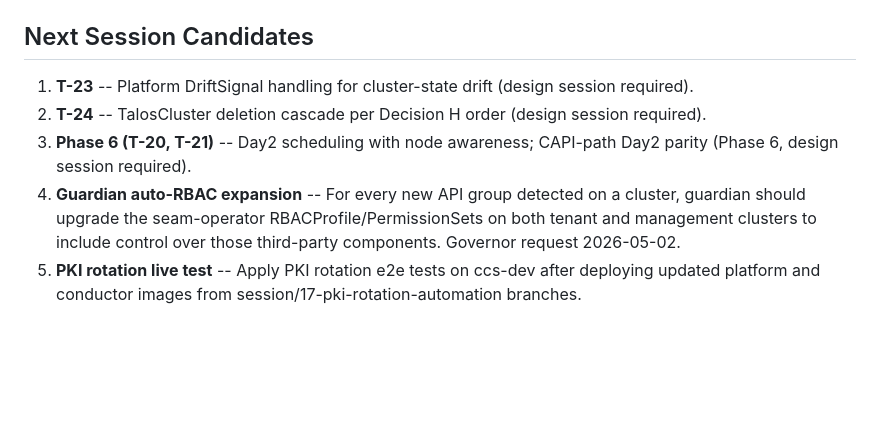
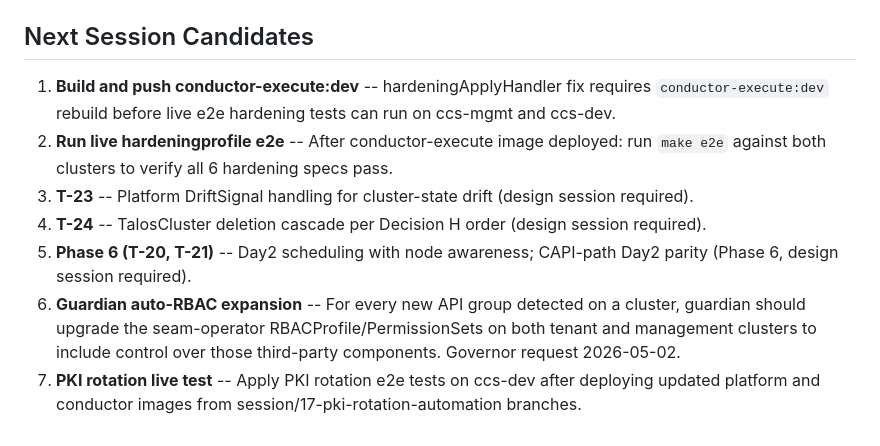
Before and after one commit to ontai-dev/ontai, a Markdown page: PROGRESS.md, the part around one of its changes. Drawn GitHub-style; blank space fills up the shorter version.

```diff
--- a/PROGRESS.md
+++ b/PROGRESS.md
@@ -627,7 +665,9 @@ Full implementation across four repos on branch `session/17-pki-rotation-automat
 ## Next Session Candidates
 
-1. **T-23** -- Platform DriftSignal handling for cluster-state drift (design session required).
-2. **T-24** -- TalosCluster deletion cascade per Decision H order (design session required).
-3. **Phase 6 (T-20, T-21)** -- Day2 scheduling with node awareness; CAPI-path Day2 parity (Phase 6, design session required).
-4. **Guardian auto-RBAC expansion** -- For every new API group detected on a cluster, guardian should upgrade the seam-operator RBACProfile/PermissionSets on both tenant and management clusters to include control over those third-party components. Governor request 2026-05-02.
-5. **PKI rotation live test** -- Apply PKI rotation e2e tests on ccs-dev after deploying updated platform and conductor images from session/17-pki-rotation-automation branches.
+1. **Build and push conductor-execute:dev** -- hardeningApplyHandler fix requires `conductor-execute:dev` rebuild before live e2e hardening tests can run on ccs-mgmt and ccs-dev.
+2. **Run live hardeningprofile e2e** -- After conductor-execute image deployed: run `make e2e` against both clusters to verify all 6 hardening specs pass.
+3. **T-23** -- Platform DriftSignal handling for cluster-state drift (design session required).
+4. **T-24** -- TalosCluster deletion cascade per Decision H order (design session required).
+5. **Phase 6 (T-20, T-21)** -- Day2 scheduling with node awareness; CAPI-path Day2 parity (Phase 6, design session required).
+6. **Guardian auto-RBAC expansion** -- For every new API group detected on a cluster, guardian should upgrade the seam-operator RBACProfile/PermissionSets on both tenant and management clusters to include control over those third-party components. Governor request 2026-05-02.
+7. **PKI rotation live test** -- Apply PKI rotation e2e tests on ccs-dev after deploying updated platform and conductor images from session/17-pki-rotation-automation branches.
```
Also changed, not shown: other parts of PROGRESS.md (+38 -0 lines), GIT_TRACKING.md (+6 -1 lines).
